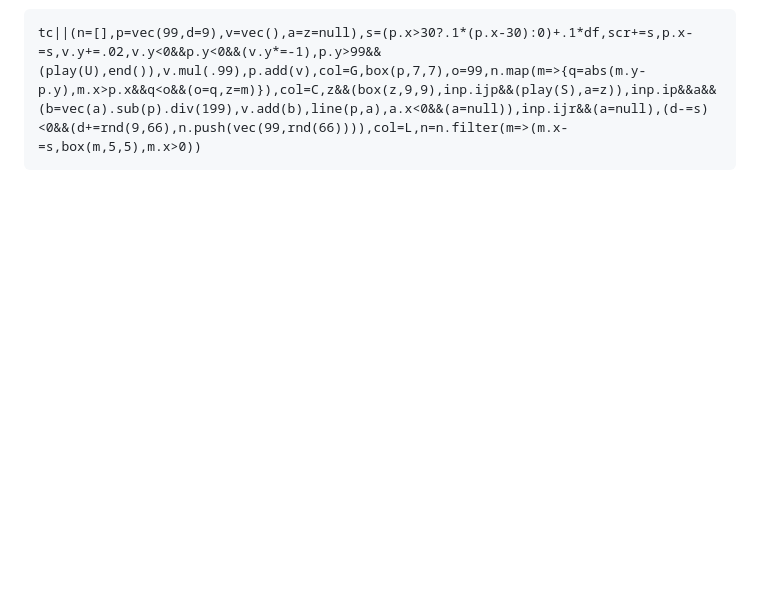
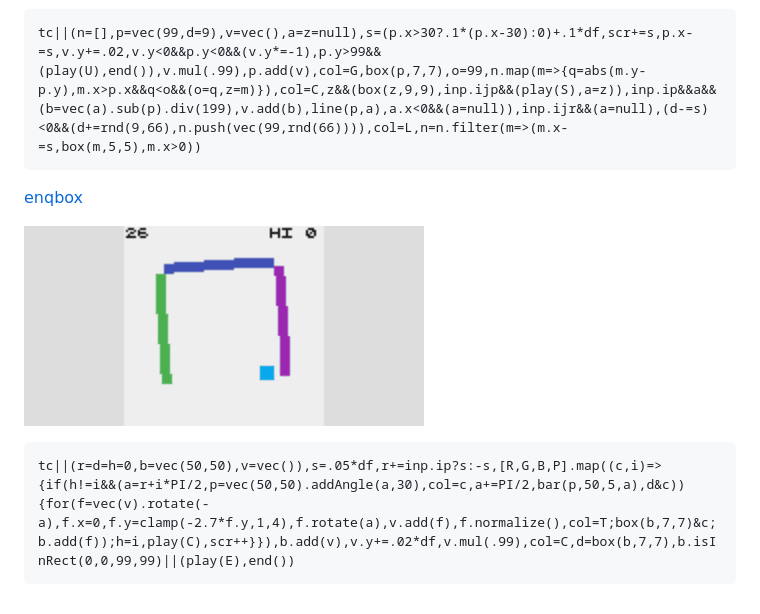
Before and after one commit to abagames/kackac, a Markdown page: README.md, the part around the change. GitHub-like rendering; pictures changed too: docs/enqbox/screenshot.gif (added); blank space fills up the shorter version.

Commit message:
Add game enqbox

````diff
--- a/README.md
+++ b/README.md
@@ -59,3 +59,11 @@ tc||(b=[],d=y=p=j=0),0===j&&inp.ip&&(play(H),j=c=1),col=C,j>0?(j<10&&(col=B),j++
 ```
 tc||(n=[],p=vec(99,d=9),v=vec(),a=z=null),s=(p.x>30?.1*(p.x-30):0)+.1*df,scr+=s,p.x-=s,v.y+=.02,v.y<0&&p.y<0&&(v.y*=-1),p.y>99&&(play(U),end()),v.mul(.99),p.add(v),col=G,box(p,7,7),o=99,n.map(m=>{q=abs(m.y-p.y),m.x>p.x&&q<o&&(o=q,z=m)}),col=C,z&&(box(z,9,9),inp.ijp&&(play(S),a=z)),inp.ip&&a&&(b=vec(a).sub(p).div(199),v.add(b),line(p,a),a.x<0&&(a=null)),inp.ijr&&(a=null),(d-=s)<0&&(d+=rnd(9,66),n.push(vec(99,rnd(66)))),col=L,n=n.filter(m=>(m.x-=s,box(m,5,5),m.x>0))
 ```
+
+[enqbox](https://abagames.github.io/kackac/?enqbox)
+
+[![enqbox screenshot](docs/enqbox/screenshot.gif)](https://abagames.github.io/kackac/?enqbox)
+
+```
+tc||(r=d=h=0,b=vec(50,50),v=vec()),s=.05*df,r+=inp.ip?s:-s,[R,G,B,P].map((c,i)=>{if(h!=i&&(a=r+i*PI/2,p=vec(50,50).addAngle(a,30),col=c,a+=PI/2,bar(p,50,5,a),d&c)){for(f=vec(v).rotate(-a),f.x=0,f.y=clamp(-2.7*f.y,1,4),f.rotate(a),v.add(f),f.normalize(),col=T;box(b,7,7)&c;b.add(f));h=i,play(C),scr++}}),b.add(v),v.y+=.02*df,v.mul(.99),col=C,d=box(b,7,7),b.isInRect(0,0,99,99)||(play(E),end())
+```
````
Also changed, not shown: 2 other files.
